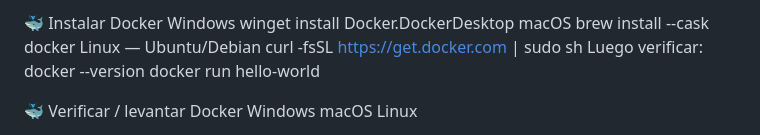
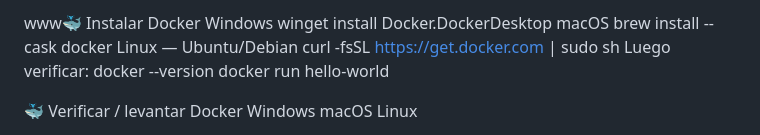
Before and after one commit to roko1987-k8s/ricardo-palma, a Markdown page: README.md, the part around the change. GitHub-like rendering.

```diff
--- a/README.md
+++ b/README.md
@@ -1,4 +1,4 @@
-🐳 Instalar Docker
+www🐳 Instalar Docker
 Windows
 winget install Docker.DockerDesktop
 macOS
```
